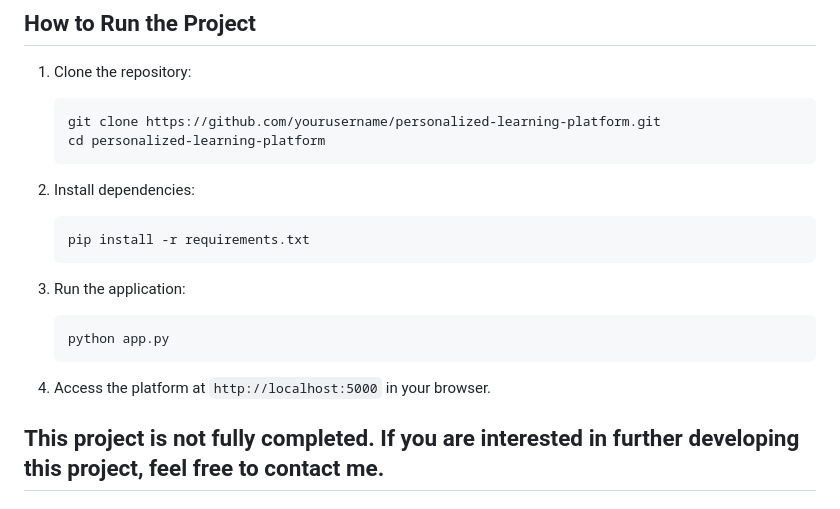
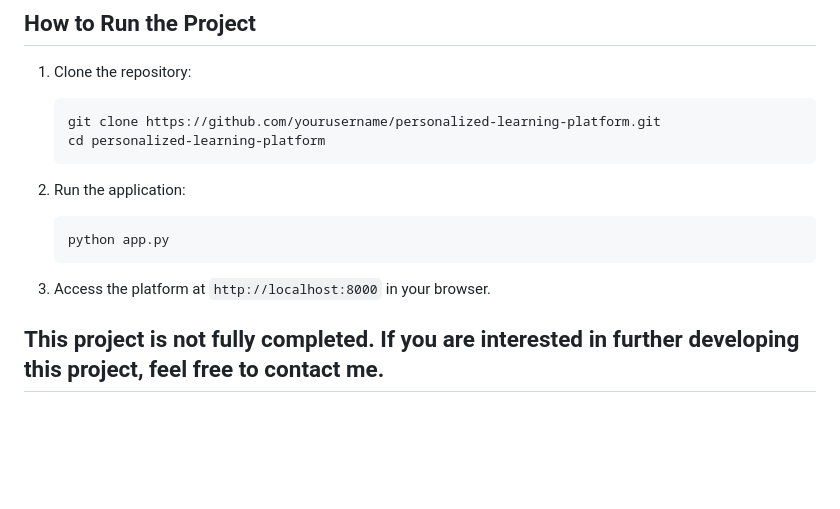
Before and after one commit to bnaveenbharathi/PERSONALIZED-LEARNING-PLATFORM, a Markdown page: README.md, the part around the change. GitHub-like rendering; blank space fills up the shorter version.

````diff
--- a/README.md
+++ b/README.md
@@ -74,16 +74,12 @@ The **AI-Driven Personalized Learning Platform** is designed to provide learners
    cd personalized-learning-platform
    ```
 
-2. Install dependencies:
-   ```bash
-   pip install -r requirements.txt
-   ```
 
-3. Run the application:
+2. Run the application:
    ```bash
    python app.py
    ```
 
-4. Access the platform at `http://localhost:5000` in your browser.
+4. Access the platform at `http://localhost:8000` in your browser.
 
 ## This project is not fully completed. If you are interested in further developing this project, feel free to contact me.
````
